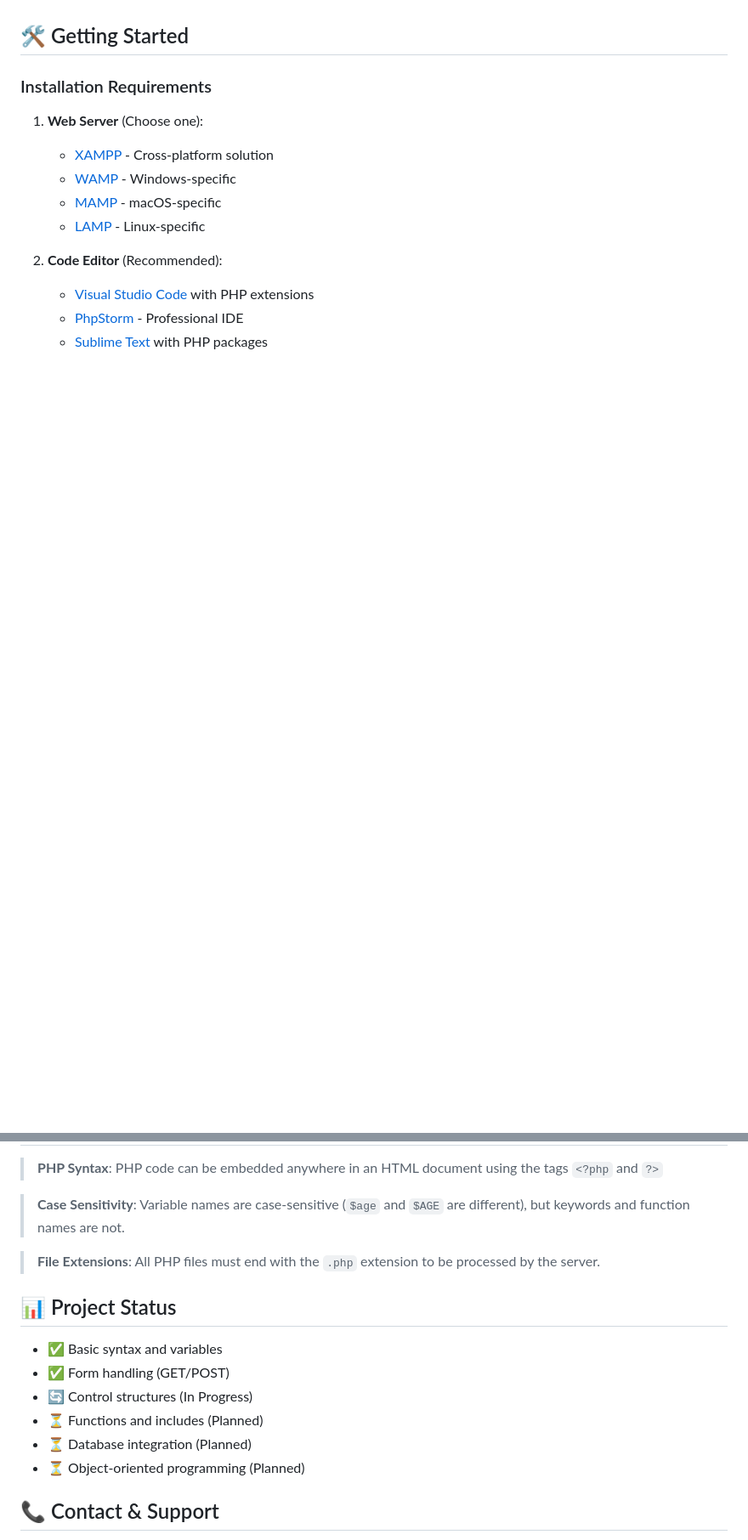
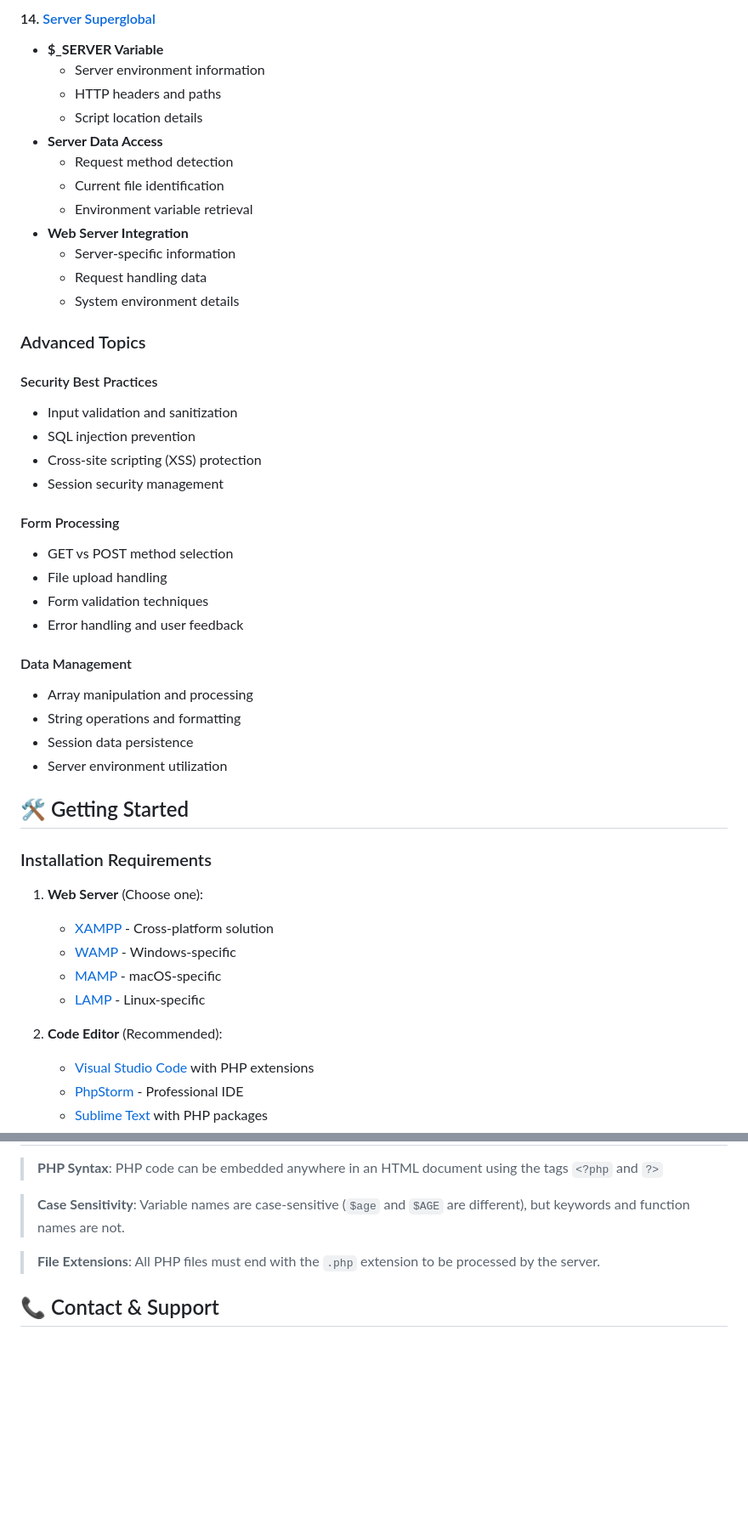
Before and after one commit to LeviNjoroge/Documentations_by_Levi, a Markdown page: PHP/README.md, 2 parts joined by grey strips. Shown: that part at 85% size. Rendered like a GitHub page; blank space fills up the shorter version.

```diff
--- a/PHP/README.md
+++ b/PHP/README.md
@@ -96,3 +215,37 @@ PHP is a versatile language capable of:
+#### 14. [Server Superglobal](./21_server.php)
+- **$_SERVER Variable**
+    - Server environment information
+    - HTTP headers and paths
+    - Script location details
+- **Server Data Access**
+    - Request method detection
+    - Current file identification
+    - Environment variable retrieval
+- **Web Server Integration**
+    - Server-specific information
+    - Request handling data
+    - System environment details
+
+### Advanced Topics
+
+#### Security Best Practices
+- Input validation and sanitization
+- SQL injection prevention
+- Cross-site scripting (XSS) protection
+- Session security management
+
+#### Form Processing
+- GET vs POST method selection
+- File upload handling
+- Form validation techniques
+- Error handling and user feedback
+
+#### Data Management
+- Array manipulation and processing
+- String operations and formatting
+- Session data persistence
+- Server environment utilization
+
 ## 🛠️ Getting Started
 
 ### Installation Requirements
@@ -186,15 +339,6 @@ Contributions are welcome! Here's how you can help:
 
 > **File Extensions**: All PHP files must end with the `.php` extension to be processed by the server.
 
-## 📊 Project Status
-
-- ✅ Basic syntax and variables
-- ✅ Form handling (GET/POST)
-- 🔄 Control structures (In Progress)
-- ⏳ Functions and includes (Planned)
-- ⏳ Database integration (Planned)
-- ⏳ Object-oriented programming (Planned)
-
 ## 📞 Contact & Support
 
 - **Author**: Levi Njoroge
```
Also changed, not shown: other parts of PHP/README.md (+119 -0 lines).
